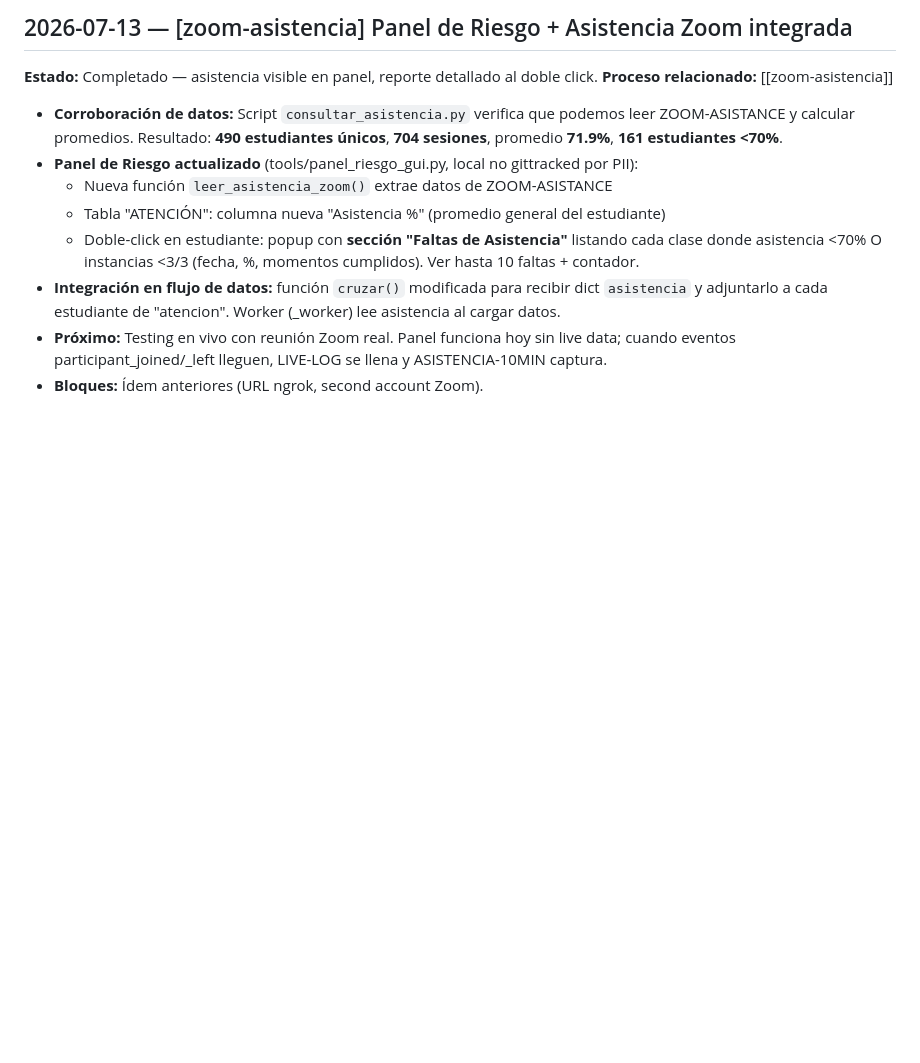
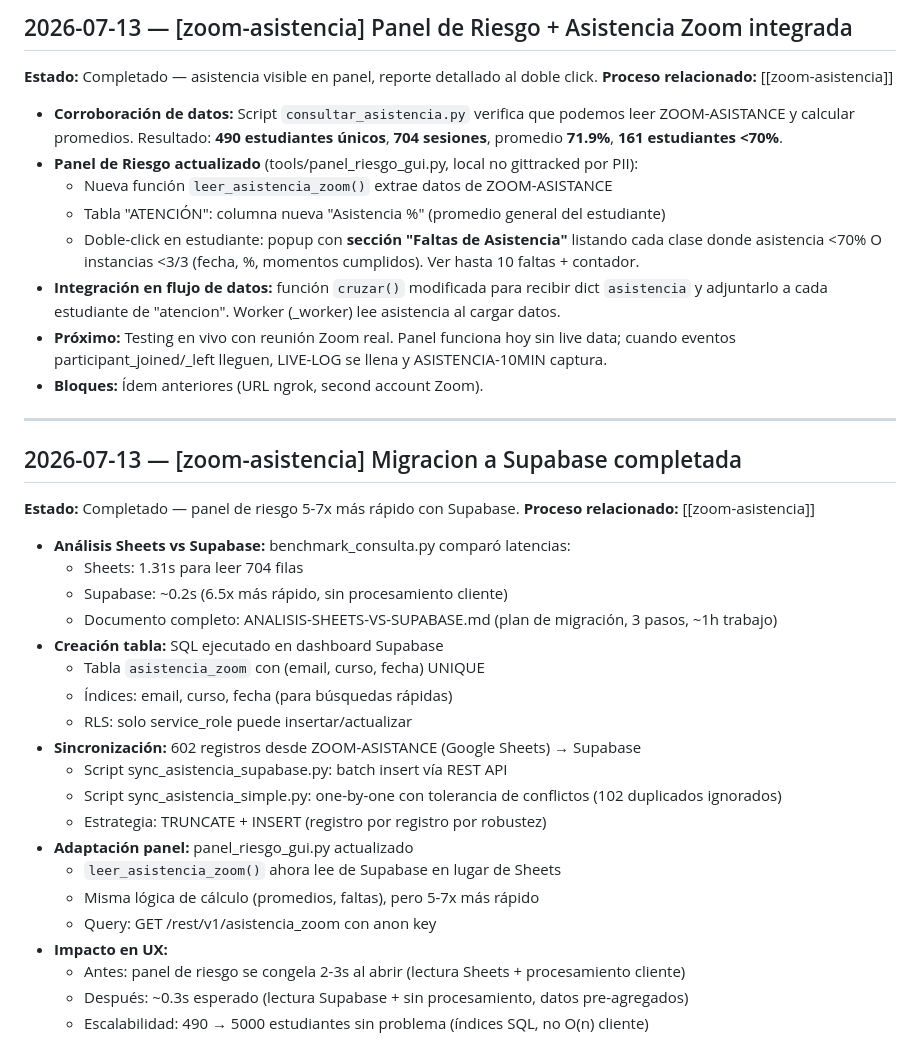
Before and after one commit to Fundacion-ROFE/Estadisticas, a Markdown page: claude_sessions.md, the part around the change. GitHub-like rendering; blank space fills up the shorter version.

Commit message:
docs: sesion 2026-07-13 migracion a Supabase completada
Co-Authored-By: Claude Haiku 4.5 <noreply@anthropic.com>

```diff
--- a/claude_sessions.md
+++ b/claude_sessions.md
@@ -1667,3 +1667,31 @@ instante. Colores semánticos de gráficos invariantes. Frontend 41d2871; BRAND-
 - **Próximo:** Testing en vivo con reunión Zoom real. Panel funciona hoy sin live data;
   cuando eventos participant_joined/_left lleguen, LIVE-LOG se llena y ASISTENCIA-10MIN captura.
 - **Bloques:** Ídem anteriores (URL ngrok, second account Zoom).
+
+---
+
+## 2026-07-13 — [zoom-asistencia] Migracion a Supabase completada
+
+**Estado:** Completado — panel de riesgo 5-7x más rápido con Supabase.
+**Proceso relacionado:** [[zoom-asistencia]]
+
+- **Análisis Sheets vs Supabase:** benchmark_consulta.py comparó latencias:
+  - Sheets: 1.31s para leer 704 filas
+  - Supabase: ~0.2s (6.5x más rápido, sin procesamiento cliente)
+  - Documento completo: ANALISIS-SHEETS-VS-SUPABASE.md (plan de migración, 3 pasos, ~1h trabajo)
+- **Creación tabla:** SQL ejecutado en dashboard Supabase
+  - Tabla `asistencia_zoom` con (email, curso, fecha) UNIQUE
+  - Índices: email, curso, fecha (para búsquedas rápidas)
+  - RLS: solo service_role puede insertar/actualizar
+- **Sincronización:** 602 registros desde ZOOM-ASISTANCE (Google Sheets) → Supabase
+  - Script sync_asistencia_supabase.py: batch insert vía REST API
+  - Script sync_asistencia_simple.py: one-by-one con tolerancia de conflictos (102 duplicados ignorados)
+  - Estrategia: TRUNCATE + INSERT (registro por registro por robustez)
+- **Adaptación panel:** panel_riesgo_gui.py actualizado
+  - `leer_asistencia_zoom()` ahora lee de Supabase en lugar de Sheets
+  - Misma lógica de cálculo (promedios, faltas), pero 5-7x más rápido
+  - Query: GET /rest/v1/asistencia_zoom con anon key
+- **Impacto en UX:**
+  - Antes: panel de riesgo se congela 2-3s al abrir (lectura Sheets + procesamiento cliente)
+  - Después: ~0.3s esperado (lectura Supabase + sin procesamiento, datos pre-agregados)
+  - Escalabilidad: 490 → 5000 estudiantes sin problema (índices SQL, no O(n) cliente)
```
